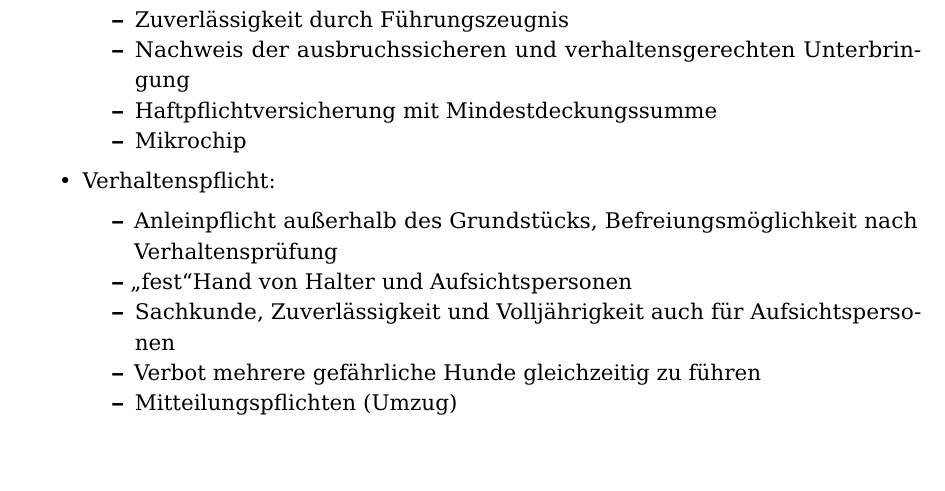
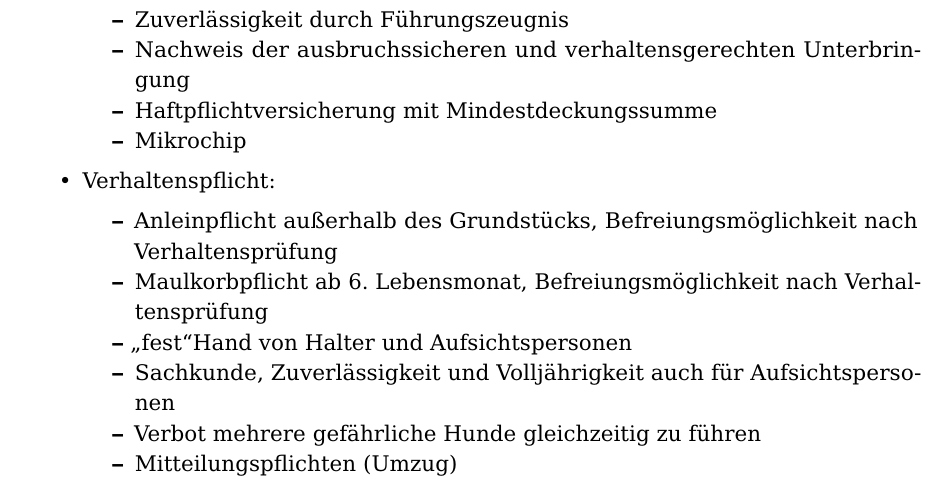
Before and after one commit to scholchr/erweiterte-sachkunde, a LaTeX document (erweiterte_sachkunde.tex, which reads kapitel/recht.tex): part of page 25 of 33 before the commit and part of page 25 of 34 after it, cut so that both start at the same text, the shorter picture padded with empty space. Compiled offline with pdfLaTeX.

Commit message:
+Maulkorbpflicht §3LHG

```diff
--- a/kapitel/recht.tex
+++ b/kapitel/recht.tex
@@ -129,6 +129,7 @@
         \item Verhaltenspflicht:
         \begin{itemize}
             \item Anleinpflicht außerhalb des Grundstücks, Befreiungsmöglichkeit nach Verhaltensprüfung
+            \item Maulkorbpflicht ab 6. Lebensmonat, Befreiungsmöglichkeit nach Verhaltensprüfung
             \item \glqq fest\grqq Hand von Halter und Aufsichtspersonen
             \item Sachkunde, Zuverlässigkeit und Volljährigkeit auch für Aufsichtspersonen
             \item Verbot mehrere gefährliche Hunde gleichzeitig zu führen
```
